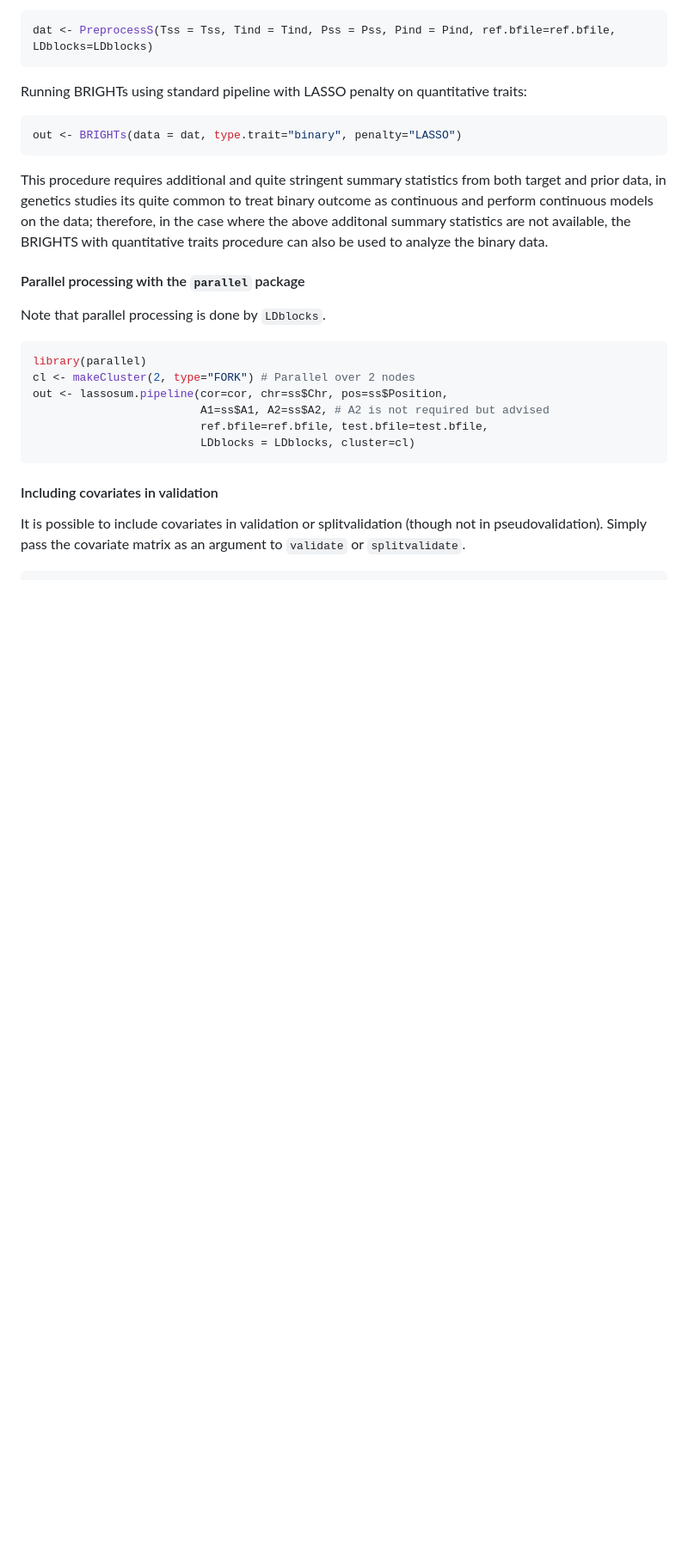
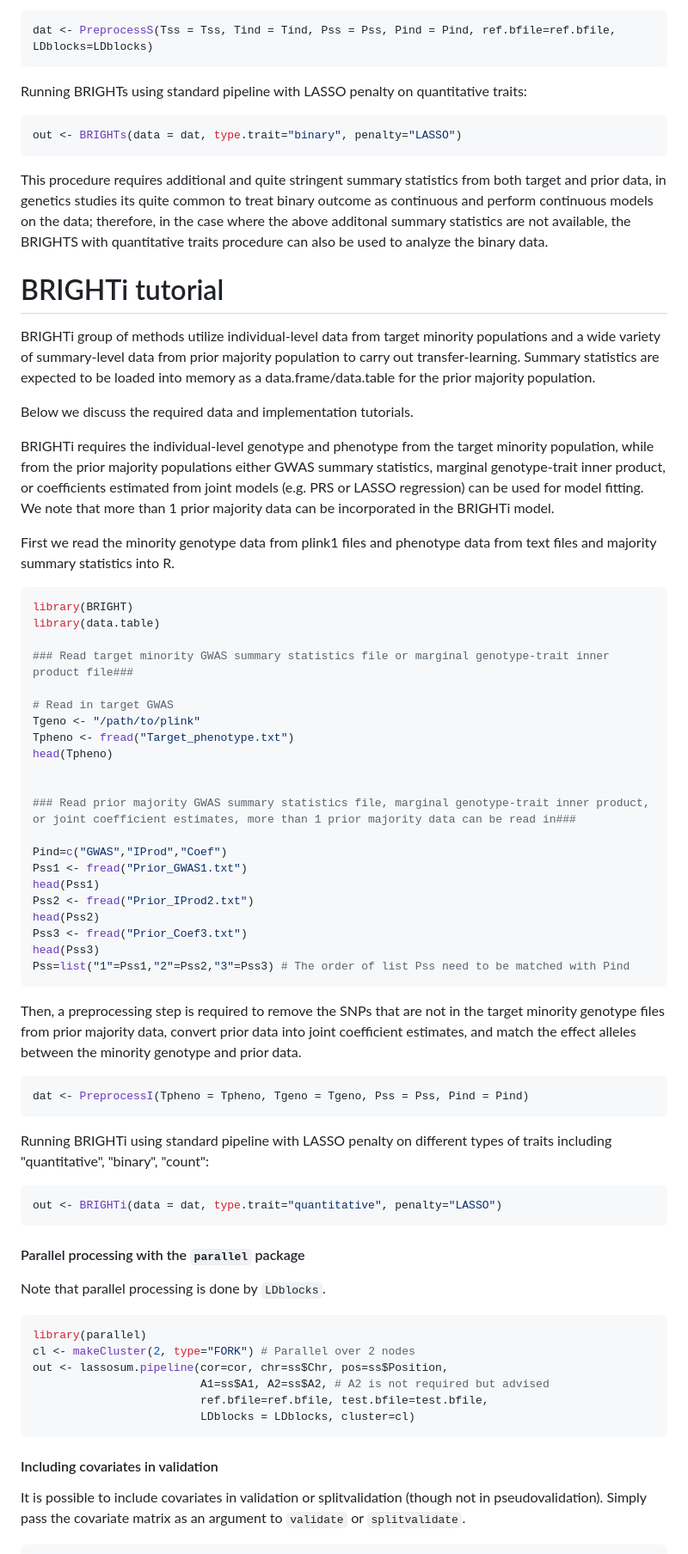
Before and after one commit to UM-KevinHe/BRIGHT, a Markdown page: README.md, the part around the change. Shown at 86% size. Drawn GitHub-style; blank space fills up the shorter version.

````diff
--- a/README.md
+++ b/README.md
@@ -160,6 +160,51 @@ out <- BRIGHTs(data = dat, type.trait="binary", penalty="LASSO")
 ```
 This procedure requires additional and quite stringent summary statistics from both target and prior data, in genetics studies its quite common to treat binary outcome as continuous and perform continuous models on the data; therefore, in the case where the above additonal summary statistics are not available, the BRIGHTS with quantitative traits procedure can also be used to analyze the binary data.
 
+# BRIGHTi tutorial
+BRIGHTi group of methods utilize individual-level data from target minority populations and a wide variety of summary-level data from prior majority population to carry out transfer-learning.
+Summary statistics are expected to be loaded into memory as a data.frame/data.table for the prior majority population.
+
+Below we discuss the required data and implementation tutorials.
+
+BRIGHTi requires the individual-level genotype and phenotype from the target minority population, while from the prior majority populations either GWAS summary statistics, marginal genotype-trait inner product, or coefficients estimated from joint models (e.g. PRS or LASSO regression) can be used for model fitting. We note that more than 1 prior majority data can be incorporated in the BRIGHTi model.
+
+First we read the minority genotype data from plink1 files and phenotype data from text files and majority summary statistics into R.
+
+
+```r
+library(BRIGHT)
+library(data.table)
+
+### Read target minority GWAS summary statistics file or marginal genotype-trait inner product file###
+
+# Read in target GWAS
+Tgeno <- "/path/to/plink"
+Tpheno <- fread("Target_phenotype.txt")
+head(Tpheno)
+
+
+### Read prior majority GWAS summary statistics file, marginal genotype-trait inner product, or joint coefficient estimates, more than 1 prior majority data can be read in###
+
+Pind=c("GWAS","IProd","Coef")
+Pss1 <- fread("Prior_GWAS1.txt")
+head(Pss1)
+Pss2 <- fread("Prior_IProd2.txt")
+head(Pss2)
+Pss3 <- fread("Prior_Coef3.txt")
+head(Pss3)
+Pss=list("1"=Pss1,"2"=Pss2,"3"=Pss3) # The order of list Pss need to be matched with Pind
+```
+
+Then, a preprocessing step is required to remove the SNPs that are not in the target minority genotype files from prior majority data, convert prior data into joint coefficient estimates, and match the effect alleles between the minority genotype and prior data.
+
+```r
+dat <- PreprocessI(Tpheno = Tpheno, Tgeno = Tgeno, Pss = Pss, Pind = Pind)
+```
+
+Running BRIGHTi using standard pipeline with LASSO penalty on different types of traits including "quantitative", "binary", "count":
+```r
+out <- BRIGHTi(data = dat, type.trait="quantitative", penalty="LASSO")
+```
 
 #### Parallel processing with the `parallel` package
 Note that parallel processing is done by `LDblocks`.
````
